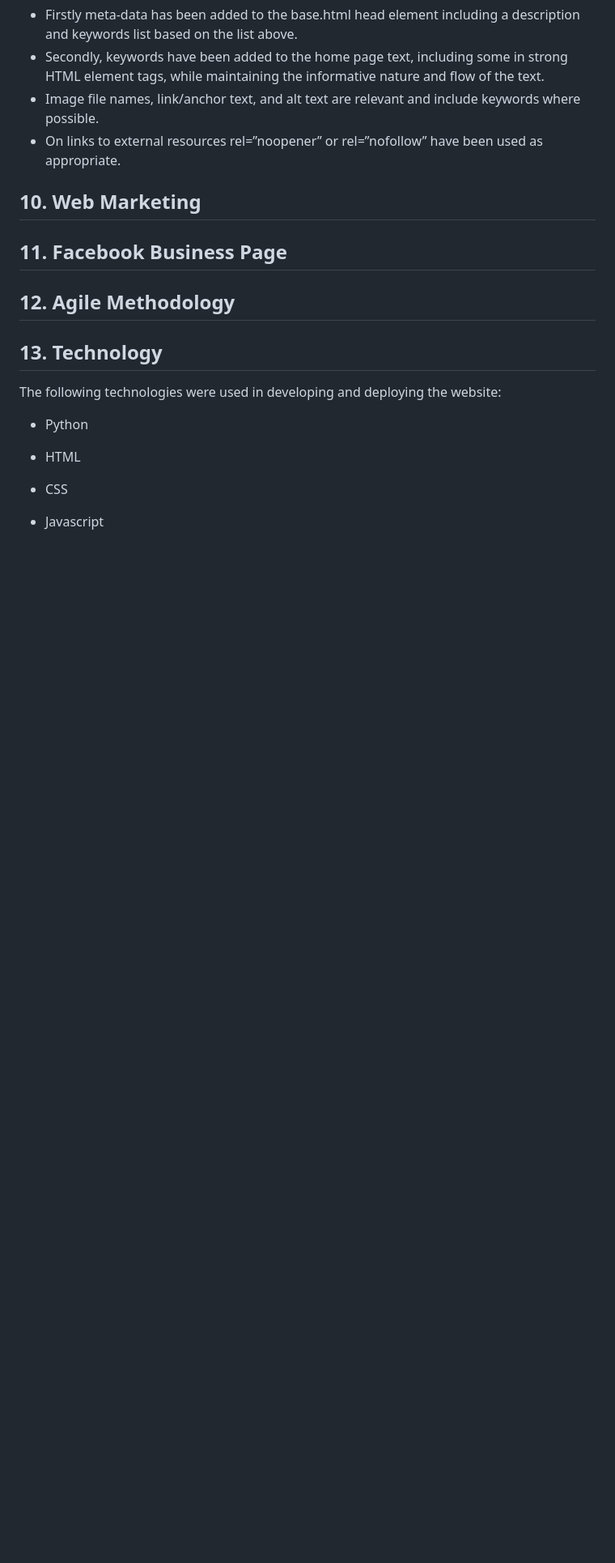
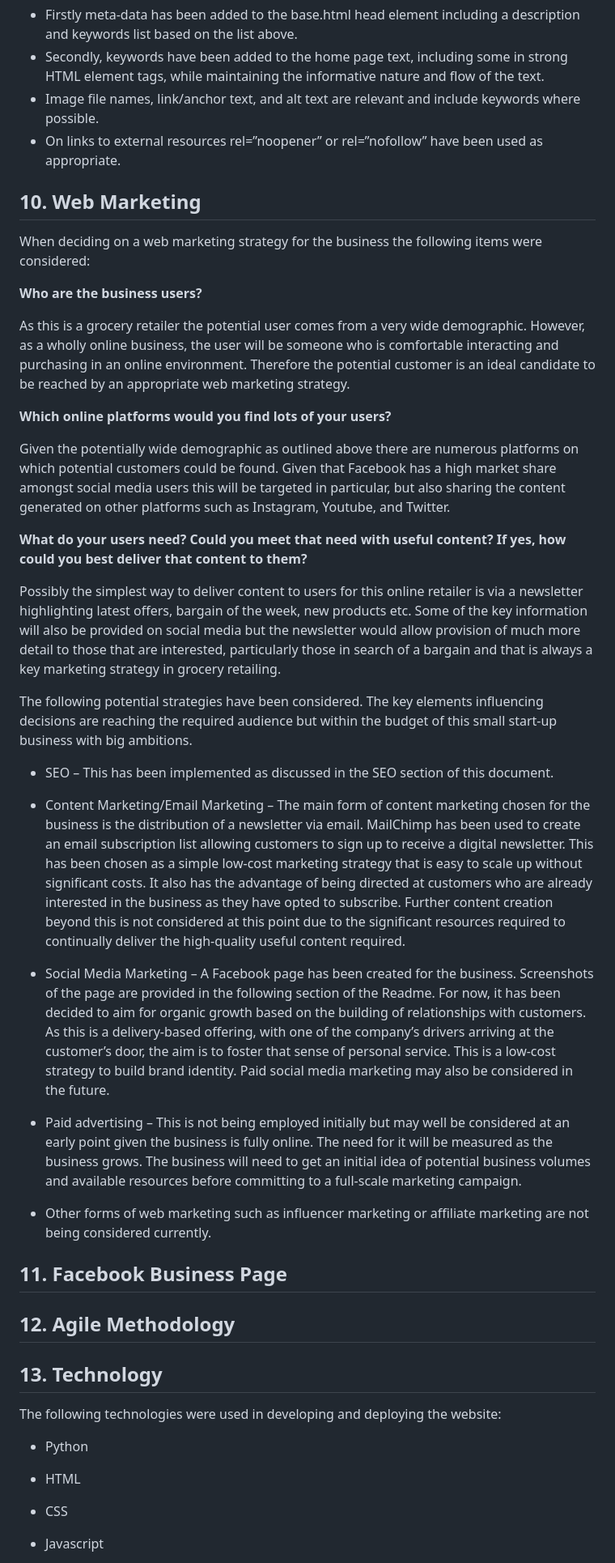
Before and after one commit to fenton1000/mf-portfolio-five-big-boring-shop, a Markdown page: README.md, the part around the change. Shown at 81% size. GitHub-like rendering; blank space fills up the shorter version.

Commit message:
Add the web marketing section to the readme

```diff
--- a/README.md
+++ b/README.md
@@ -291,6 +291,32 @@ The final keyword list is as follows:
 
 ## 10. Web Marketing
 
+When deciding on a web marketing strategy for the business the following items were considered:
+
+**Who are the business users?**
+
+As this is a grocery retailer the potential user comes from a very wide demographic. However, as a wholly online business, the user will be someone who is comfortable interacting and purchasing in an online environment. Therefore the potential customer is an ideal candidate to be reached by an appropriate web marketing strategy.
+
+**Which online platforms would you find lots of your users?**
+
+Given the potentially wide demographic as outlined above there are numerous platforms on which potential customers could be found. Given that Facebook has a high market share amongst social media users this will be targeted in particular, but also sharing the content generated on other platforms such as Instagram, Youtube, and Twitter.
+
+**What do your users need? Could you meet that need with useful content? If yes, how could you best deliver that content to them?**
+
+Possibly the simplest way to deliver content to users for this online retailer is via a newsletter highlighting latest offers, bargain of the week, new products etc. Some of the key information will also be provided on social media but the newsletter would allow provision of much more detail to those that are interested, particularly those in search of a bargain and that is always a key marketing strategy in grocery retailing.
+
+The following potential strategies have been considered. The key elements influencing decisions are reaching the required audience but within the budget of this small start-up business with big ambitions.
+
+* SEO – This has been implemented as discussed in the SEO section of this document.
+
+* Content Marketing/Email Marketing – The main form of content marketing chosen for the business is the distribution of a newsletter via email. MailChimp has been used to create an email subscription list allowing customers to sign up to receive a digital newsletter. This has been chosen as a simple low-cost marketing strategy that is easy to scale up without significant costs. It also has the advantage of being directed at customers who are already interested in the business as they have opted to subscribe. Further content creation beyond this is not considered at this point due to the significant resources required to continually deliver the high-quality useful content required.
+
+* Social Media Marketing – A Facebook page has been created for the business. Screenshots of the page are provided in the following section of the Readme. For now, it has been decided to aim for organic growth based on the building of relationships with customers. As this is a delivery-based offering, with one of the company’s drivers arriving at the customer’s door, the aim is to foster that sense of personal service. This is a low-cost strategy to build brand identity. Paid social media marketing may also be considered in the future.
+
+* Paid advertising – This is not being employed initially but may well be considered at an early point given the business is fully online. The need for it will be measured as the business grows. The business will need to get an initial idea of potential business volumes and available resources before committing to a full-scale marketing campaign.
+
+* Other forms of web marketing such as influencer marketing or affiliate marketing are not being considered currently.
+
 ## 11. Facebook Business Page
 
 ## 12. Agile Methodology
```
